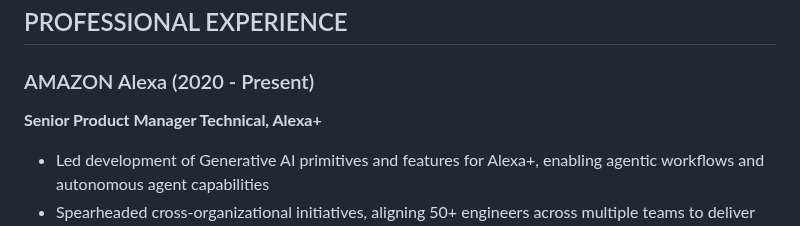
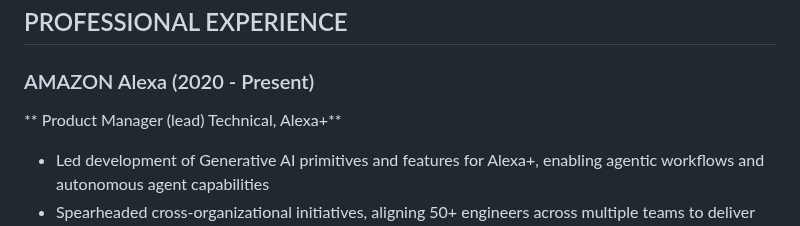
Before and after one commit to OddballInnovator/OddballInnovator.github.io, a Markdown page: README.md, the part around the change. Drawn GitHub-style.

Commit message:
Update README.md
lead

```diff
--- a/README.md
+++ b/README.md
@@ -21,7 +21,7 @@ Technical Product Leader with 10+ years of software development and 7+ years of
 ## PROFESSIONAL EXPERIENCE
 
 ### AMAZON Alexa (2020 - Present)
-**Senior Product Manager Technical, Alexa+**
+** Product Manager (lead) Technical, Alexa+**
 - Led development of Generative AI primitives and features for Alexa+, enabling agentic workflows and autonomous agent capabilities
 - Spearheaded cross-organizational initiatives, aligning 50+ engineers across multiple teams to deliver complex AI features
 - Drove product strategy and execution, resulting in successful deployment of multiple AI-powered features in production
```
